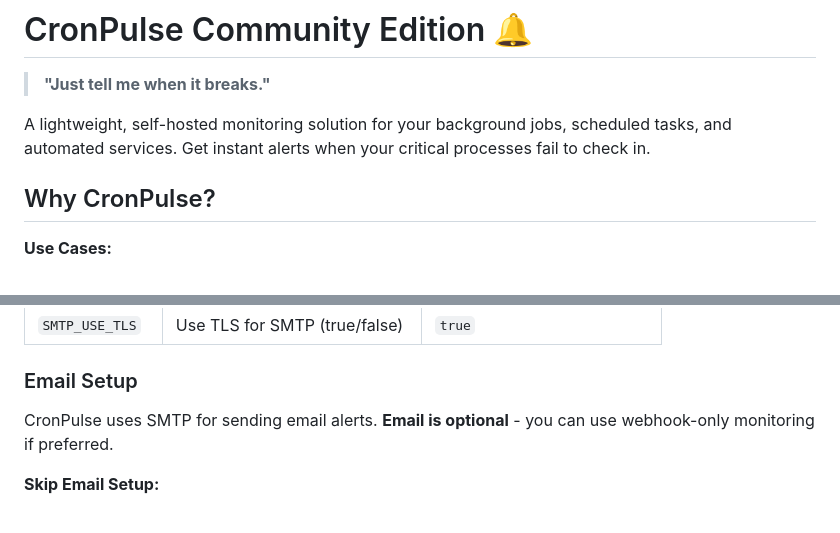
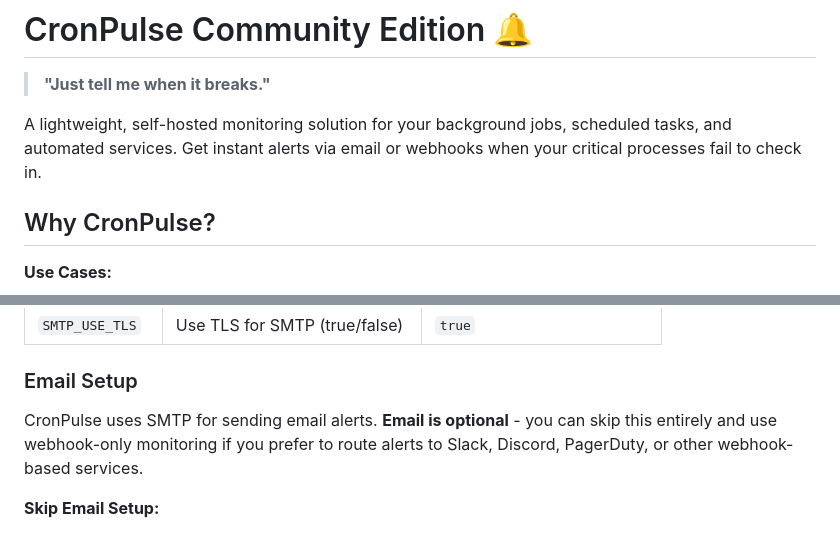
Before and after one commit to techfort/cronpulse-community, a Markdown page: README.md, 2 parts joined by grey strips. Rendered like a GitHub page.

Commit message:
Clarify email/webhook alerts in README

```diff
--- a/README.md
+++ b/README.md
@@ -2,7 +2,7 @@
 
 > **"Just tell me when it breaks."**
 
-A lightweight, self-hosted monitoring solution for your background jobs, scheduled tasks, and automated services. Get instant alerts when your critical processes fail to check in.
+A lightweight, self-hosted monitoring solution for your background jobs, scheduled tasks, and automated services. Get instant alerts via email or webhooks when your critical processes fail to check in.
 
 ## Why CronPulse?
 
@@ -126,7 +126,7 @@ uvicorn main:app --reload
 
 ### Email Setup
 
-CronPulse uses SMTP for sending email alerts. **Email is optional** - you can use webhook-only monitoring if preferred.
+CronPulse uses SMTP for sending email alerts. **Email is optional** - you can skip this entirely and use webhook-only monitoring if you prefer to route alerts to Slack, Discord, PagerDuty, or other webhook-based services.
 
 **Skip Email Setup:**
 - During initial setup, check "Skip email configuration (I'll only use webhooks)"
```
